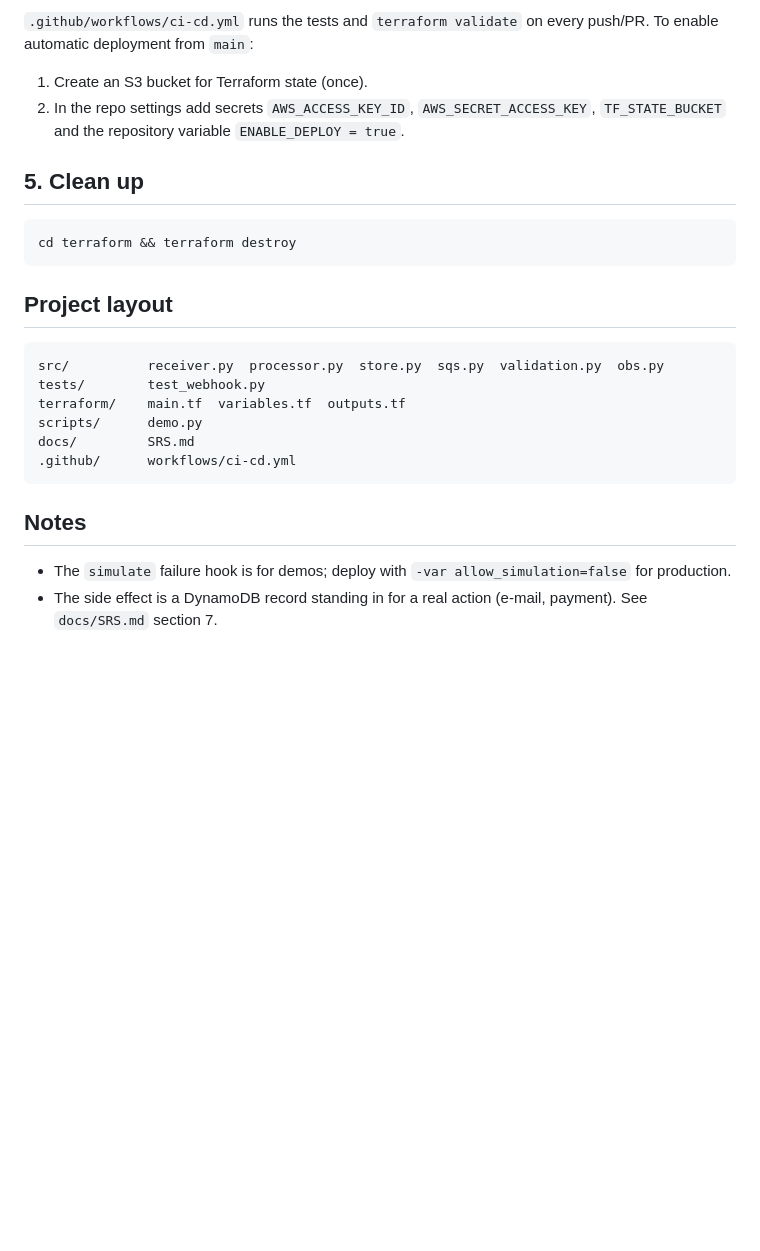
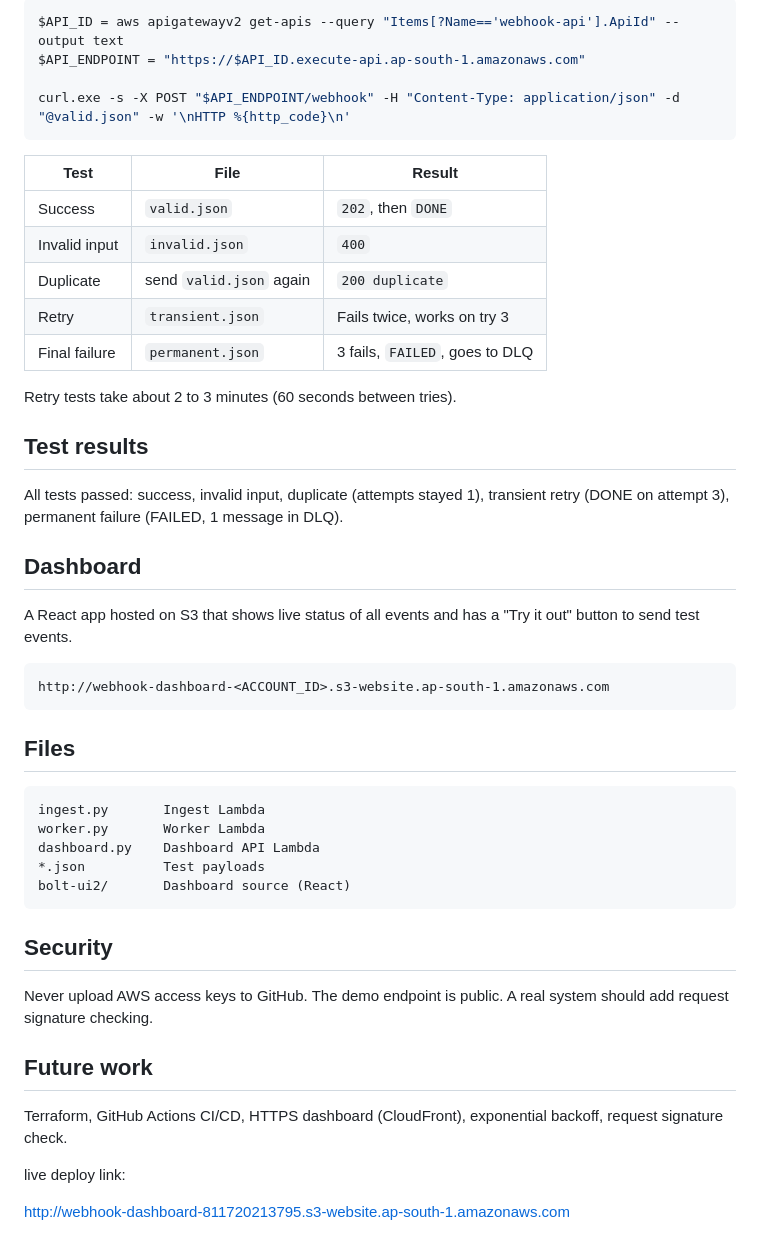
Before and after one commit to amsalakshmi30/cloud-webhook-receiver, a Markdown page: README.md, the part around one of its changes. Drawn GitHub-style; blank space fills up the shorter version.

````diff
--- a/README.md
+++ b/README.md
@@ -67,25 +78,51 @@ Controlled failure: add `"simulate": {"fail_times": 2}` to the event (fails twic
 
-`.github/workflows/ci-cd.yml` runs the tests and `terraform validate` on every push/PR.
-To enable automatic deployment from `main`:
-1. Create an S3 bucket for Terraform state (once).
-2. In the repo settings add secrets `AWS_ACCESS_KEY_ID`, `AWS_SECRET_ACCESS_KEY`, `TF_STATE_BUCKET`
-   and the repository variable `ENABLE_DEPLOY = true`.
+```powershell
+$API_ID = aws apigatewayv2 get-apis --query "Items[?Name=='webhook-api'].ApiId" --output text
+$API_ENDPOINT = "https://$API_ID.execute-api.ap-south-1.amazonaws.com"
 
-## 5. Clean up
-```bash
-cd terraform && terraform destroy
+curl.exe -s -X POST "$API_ENDPOINT/webhook" -H "Content-Type: application/json" -d "@valid.json" -w '\nHTTP %{http_code}\n'
 ```
 
-## Project layout
+| Test | File | Result |
+|---|---|---|
+| Success | `valid.json` | `202`, then `DONE` |
+| Invalid input | `invalid.json` | `400` |
+| Duplicate | send `valid.json` again | `200 duplicate` |
+| Retry | `transient.json` | Fails twice, works on try 3 |
+| Final failure | `permanent.json` | 3 fails, `FAILED`, goes to DLQ |
+
+Retry tests take about 2 to 3 minutes (60 seconds between tries).
+
+## Test results
+
+All tests passed: success, invalid input, duplicate (attempts stayed 1), transient retry (DONE on attempt 3), permanent failure (FAILED, 1 message in DLQ).
+
+## Dashboard
+
+A React app hosted on S3 that shows live status of all events and has a "Try it out" button to send test events.
+
 ```
-src/          receiver.py  processor.py  store.py  sqs.py  validation.py  obs.py
-tests/        test_webhook.py
-terraform/    main.tf  variables.tf  outputs.tf
-scripts/      demo.py
-docs/         SRS.md
-.github/      workflows/ci-cd.yml
+http://webhook-dashboard-<ACCOUNT_ID>.s3-website.ap-south-1.amazonaws.com
 ```
 
-## Notes
-* The `simulate` failure hook is for demos; deploy with `-var allow_simulation=false` for production.
-* The side effect is a DynamoDB record standing in for a real action (e-mail, payment). See `docs/SRS.md` section 7.
+## Files
+
+```
+ingest.py       Ingest Lambda
+worker.py       Worker Lambda
+dashboard.py    Dashboard API Lambda
+*.json          Test payloads
+bolt-ui2/       Dashboard source (React)
+```
+
+## Security
+
+Never upload AWS access keys to GitHub. The demo endpoint is public. A real system should add request signature checking.
+
+## Future work
+
+Terraform, GitHub Actions CI/CD, HTTPS dashboard (CloudFront), exponential backoff, request signature check.
+
+live deploy link:
+
+http://webhook-dashboard-811720213795.s3-website.ap-south-1.amazonaws.com
````
Also changed, not shown: other parts of README.md (+60 -49 lines).
